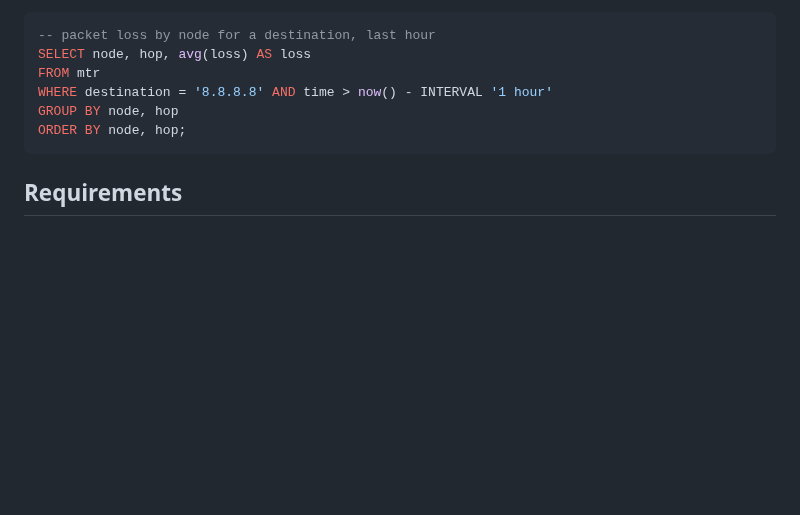
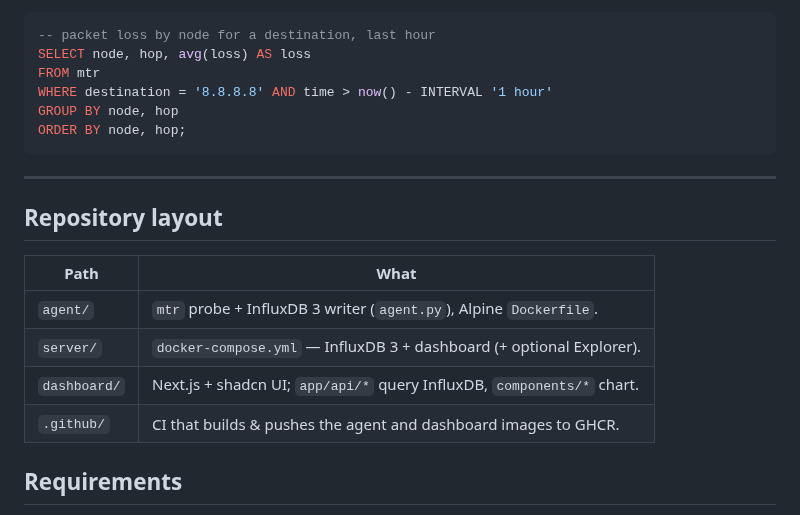
Before and after one commit to HyprrSpace/netmatter, a Markdown page: README.md, the part around one of its changes. GitHub-like rendering; blank space fills up the shorter version.

````diff
--- a/README.md
+++ b/README.md
@@ -118,6 +138,17 @@ GROUP BY node, hop
 ORDER BY node, hop;
 ```
 
+---
+
+## Repository layout
+
+| Path        | What                                                                 |
+|-------------|---------------------------------------------------------------------|
+| `agent/`    | `mtr` probe + InfluxDB 3 writer (`agent.py`), Alpine `Dockerfile`.   |
+| `server/`   | `docker-compose.yml` — InfluxDB 3 + dashboard (+ optional Explorer). |
+| `dashboard/`| Next.js + shadcn UI; `app/api/*` query InfluxDB, `components/*` chart. |
+| `.github/`  | CI that builds & pushes the agent and dashboard images to GHCR.     |
+
 ## Requirements
 - Docker on the central host and on each agent node.
 - `mtr` and the Python writer are bundled in the agent image — nothing to install on nodes.
````
Also changed, not shown: other parts of README.md (+62 -42 lines), dashboard/README.md (deleted, +0 -56 lines), .github/img/screenshot1.png (added), 4 other files.
